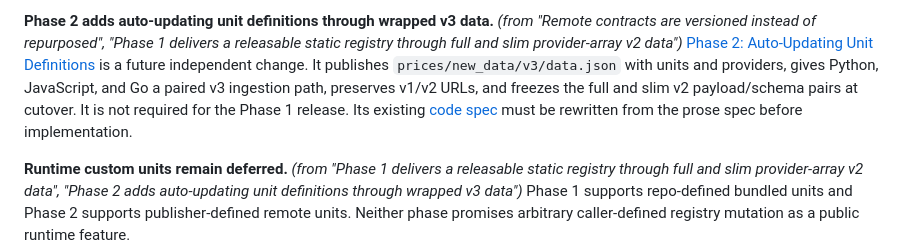
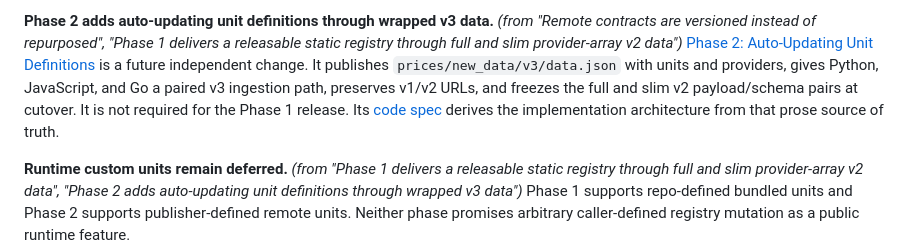
Before and after one commit to pydantic/genai-prices, a Markdown page: specs/data-driven-unit-registry/spec.md, the part around the change. Drawn GitHub-style.

Commit message:
docs: align phase 2 code spec status

```diff
--- a/specs/data-driven-unit-registry/spec.md
+++ b/specs/data-driven-unit-registry/spec.md
@@ -118,7 +118,7 @@ Existing `prices/data.json`, `prices/data_slim.json`, and their schemas remain a
 [Phase 1: Static Unit Registry Release](phase-1-static-unit-registry-release/spec.md) ([code spec](phase-1-static-unit-registry-release/code-spec.md)) consolidates the completed Python, JavaScript, shared-registry, and polish work. Installed packages construct one bundled registry, auto-update providers from full same-shape `prices/new_data/v2/data.json`, include new modality pricing, and remove obvious repeated hot-path scans without cache state. Phase 1 also publishes a compatible slim projection for consumers that choose the smaller artifact.
 
 **Phase 2 adds auto-updating unit definitions through wrapped v3 data.** _(from "Remote contracts are versioned instead of repurposed", "Phase 1 delivers a releasable static registry through full and slim provider-array v2 data")_
-[Phase 2: Auto-Updating Unit Definitions](phase-2-auto-updating-units/spec.md) is a future independent change. It publishes `prices/new_data/v3/data.json` with units and providers, gives Python, JavaScript, and Go a paired v3 ingestion path, preserves v1/v2 URLs, and freezes the full and slim v2 payload/schema pairs at cutover. It is not required for the Phase 1 release. Its existing [code spec](phase-2-auto-updating-units/code-spec.md) must be rewritten from the prose spec before implementation.
+[Phase 2: Auto-Updating Unit Definitions](phase-2-auto-updating-units/spec.md) is a future independent change. It publishes `prices/new_data/v3/data.json` with units and providers, gives Python, JavaScript, and Go a paired v3 ingestion path, preserves v1/v2 URLs, and freezes the full and slim v2 payload/schema pairs at cutover. It is not required for the Phase 1 release. Its [code spec](phase-2-auto-updating-units/code-spec.md) derives the implementation architecture from that prose source of truth.
 
 **Runtime custom units remain deferred.** _(from "Phase 1 delivers a releasable static registry through full and slim provider-array v2 data", "Phase 2 adds auto-updating unit definitions through wrapped v3 data")_
 Phase 1 supports repo-defined bundled units and Phase 2 supports publisher-defined remote units. Neither phase promises arbitrary caller-defined registry mutation as a public runtime feature.
```
